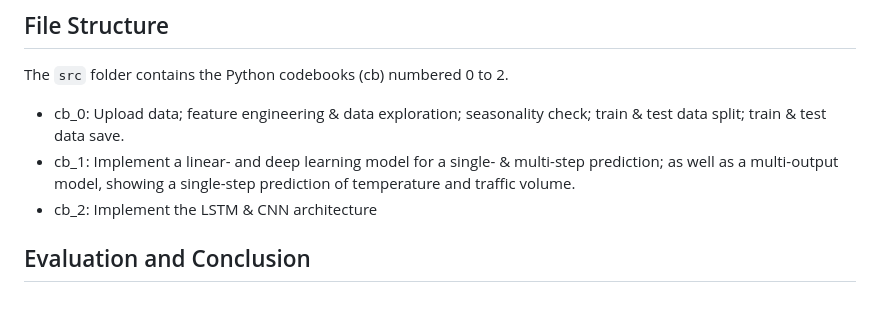
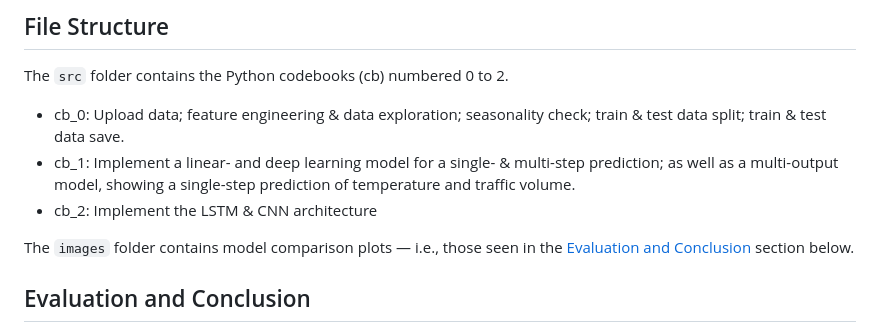
Before and after one commit to dewaalaw/dsprojects, a Markdown page: traffic-flow-forecast/README.md, the part around the change. GitHub-like rendering; blank space fills up the shorter version.

```diff
--- a/traffic-flow-forecast/README.md
+++ b/traffic-flow-forecast/README.md
@@ -37,6 +37,8 @@ The `src` folder contains the Python codebooks (cb) numbered 0 to 2.
 - cb_1: Implement a linear- and deep learning model for a single- &amp; multi-step prediction; as well as a multi-output model, showing a single-step prediction of temperature and traffic volume.
 - cb_2: Implement the LSTM &amp; CNN architecture
 
+The `images` folder contains model comparison plots — i.e., those seen in the [Evaluation and Conclusion](#evaluation-and-conclusion) section below.
+
 ## Evaluation and Conclusion
 A better performing model does not imply a better neural-net architecture. Rather, it depends on the problem to be solved. Three predictive problems were solved, namely the prediction of a one hour timestep, a 24-hour timestep, and a multi-ouput prediction of tempearture and traffic volume for a one hour timestep. The results are displayed for each of these scenarious.
 
```
